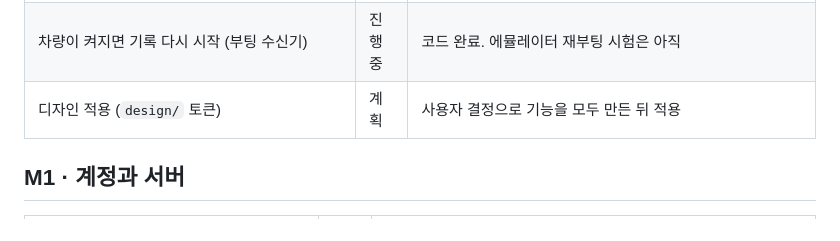
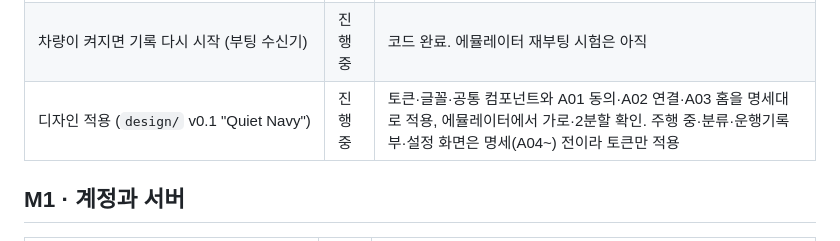
Before and after one commit to altrofast11x2/hmg_app_challenge_contest, a Markdown page: docs/status.md, the part around the change. Rendered like a GitHub page.

```diff
--- a/docs/status.md
+++ b/docs/status.md
@@ -27,7 +27,7 @@
 | 2분할(세로) 배치 | 완료 | 화면 밀도를 바꿔 좁은 창에서 확인 |
 | 화면이 닫혀도 기록하는 포그라운드 서비스 | 완료 | 에뮬레이터 |
 | 차량이 켜지면 기록 다시 시작 (부팅 수신기) | 진행 중 | 코드 완료. 에뮬레이터 재부팅 시험은 아직 |
-| 디자인 적용 (`design/` 토큰) | 계획 | 사용자 결정으로 기능을 모두 만든 뒤 적용 |
+| 디자인 적용 (`design/` v0.1 "Quiet Navy") | 진행 중 | 토큰·글꼴·공통 컴포넌트와 A01 동의·A02 연결·A03 홈을 명세대로 적용, 에뮬레이터에서 가로·2분할 확인. 주행 중·분류·운행기록부·설정 화면은 명세(A04~) 전이라 토큰만 적용 |
 
 ## M1 · 계정과 서버
 
```
Also changed, not shown: README.md (+41 -1 lines), claude_chat/HANDOFF.md (+1 -0 lines), docs/images/a01-consent.png (added), docs/images/a02-connect.png (added), docs/images/a03-home.png (added).
